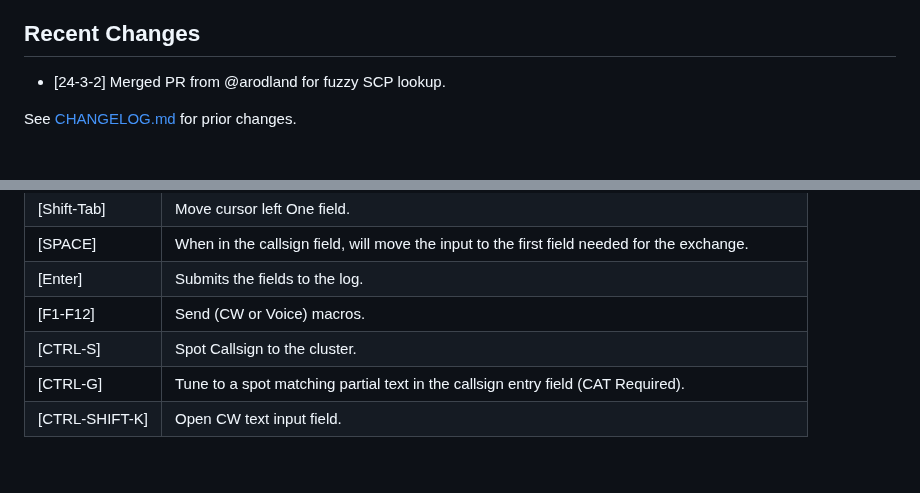
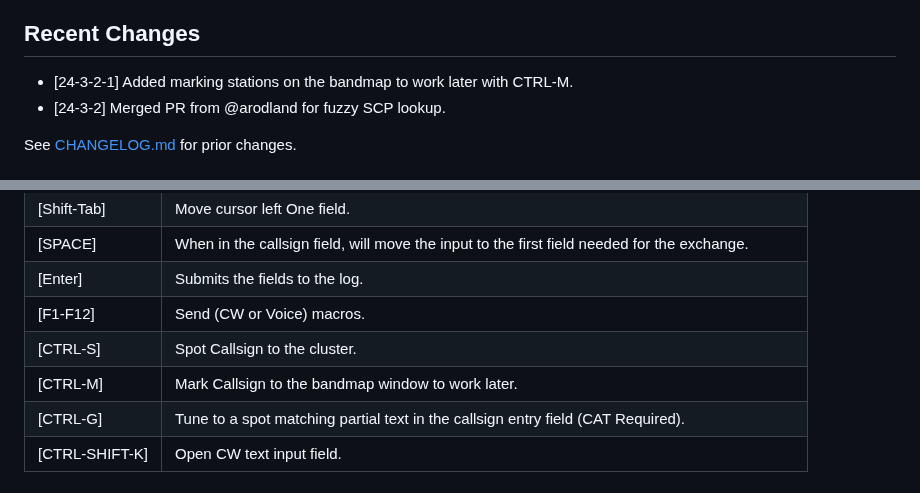
Before and after one commit to mbridak/not1mm, a Markdown page: README.md, 2 parts joined by grey strips. Rendered like a GitHub page.

```diff
--- a/README.md
+++ b/README.md
@@ -136,6 +136,7 @@ I wish to thank those who've contributed to the project.
 
 ## Recent Changes
 
+- [24-3-2-1] Added marking stations on the bandmap to work later with CTRL-M.
 - [24-3-2] Merged PR from @arodland for fuzzy SCP lookup.
 
 See [CHANGELOG.md](CHANGELOG.md) for prior changes.
@@ -423,6 +424,7 @@ After this, a request is made to QRZ for the gridsquare of the callsign. If ther
 | [Enter] | Submits the fields to the log. |
 | [F1-F12] | Send (CW or Voice) macros. |
 | [CTRL-S] | Spot Callsign to the cluster. |
+| [CTRL-M] | Mark Callsign to the bandmap window to work later. |
 | [CTRL-G] | Tune to a spot matching partial text in the callsign entry field (CAT Required). |
 | [CTRL-SHIFT-K] | Open CW text input field. |
 
```
